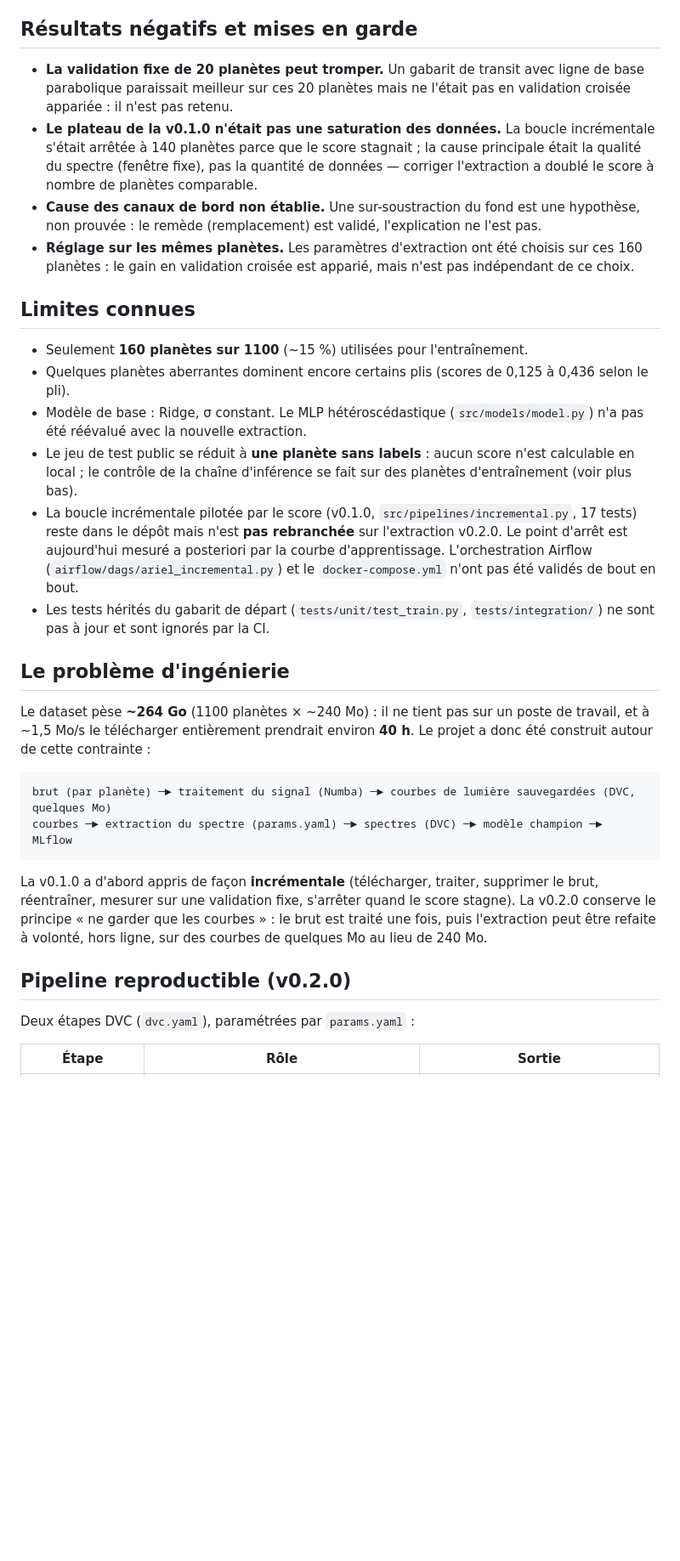
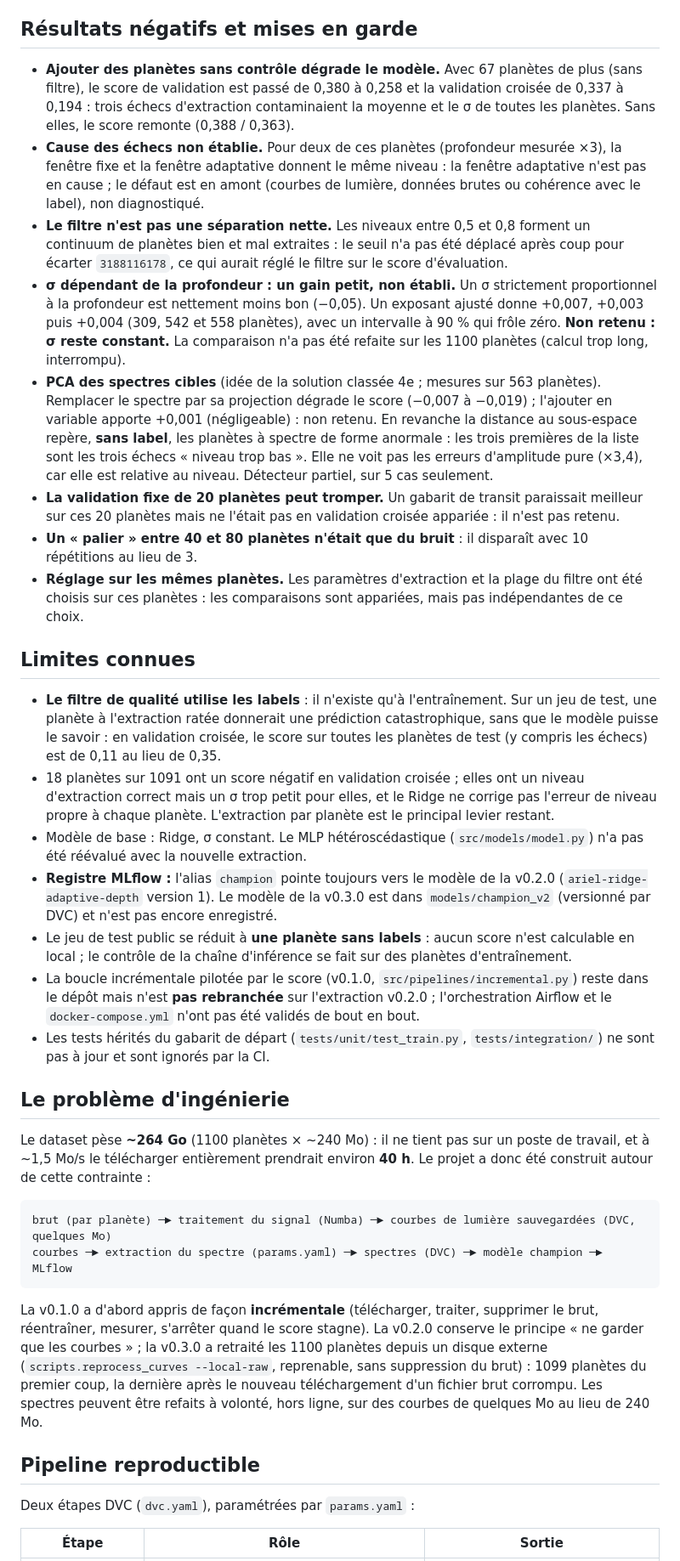
Before and after one commit to ThGoncal/ariel-data-challenge-2025, a Markdown page: README.md, the part around one of its changes. Shown at 85% size. Drawn GitHub-style; blank space fills up the shorter version.

````diff
--- a/README.md
+++ b/README.md
@@ -50,28 +75,47 @@ les tableaux et figures sont dans `reports/extraction/`.
 
 ## Résultats négatifs et mises en garde
 
-- **La validation fixe de 20 planètes peut tromper.** Un gabarit de transit avec ligne de base parabolique
-  paraissait meilleur sur ces 20 planètes mais ne l'était pas en validation croisée appariée : il n'est pas retenu.
-- **Le plateau de la v0.1.0 n'était pas une saturation des données.** La boucle incrémentale s'était arrêtée à
-  140 planètes parce que le score stagnait ; la cause principale était la qualité du spectre (fenêtre fixe), pas la
-  quantité de données — corriger l'extraction a doublé le score à nombre de planètes comparable.
-- **Cause des canaux de bord non établie.** Une sur-soustraction du fond est une hypothèse, non prouvée : le
-  remède (remplacement) est validé, l'explication ne l'est pas.
-- **Réglage sur les mêmes planètes.** Les paramètres d'extraction ont été choisis sur ces 160 planètes : le gain en
-  validation croisée est apparié, mais n'est pas indépendant de ce choix.
+- **Ajouter des planètes sans contrôle dégrade le modèle.** Avec 67 planètes de plus (sans filtre), le score de
+  validation est passé de 0,380 à 0,258 et la validation croisée de 0,337 à 0,194 : trois échecs d'extraction
+  contaminaient la moyenne et le σ de toutes les planètes. Sans elles, le score remonte (0,388 / 0,363).
+- **Cause des échecs non établie.** Pour deux de ces planètes (profondeur mesurée ×3), la fenêtre fixe et la fenêtre
+  adaptative donnent le même niveau : la fenêtre adaptative n'est pas en cause ; le défaut est en amont (courbes de
+  lumière, données brutes ou cohérence avec le label), non diagnostiqué.
+- **Le filtre n'est pas une séparation nette.** Les niveaux entre 0,5 et 0,8 forment un continuum de planètes bien et
+  mal extraites : le seuil n'a pas été déplacé après coup pour écarter `3188116178`, ce qui aurait réglé le filtre
+  sur le score d'évaluation.
+- **σ dépendant de la profondeur : un gain petit, non établi.** Un σ strictement proportionnel à la profondeur est
+  nettement moins bon (−0,05). Un exposant ajusté donne +0,007, +0,003 puis +0,004 (309, 542 et 558 planètes), avec
+  un intervalle à 90 % qui frôle zéro. **Non retenu : σ reste constant.** La comparaison n'a pas été refaite sur les
+  1100 planètes (calcul trop long, interrompu).
+- **PCA des spectres cibles** (idée de la solution classée 4e ; mesures sur 563 planètes). Remplacer le spectre par sa
+  projection dégrade le score (−0,007 à −0,019) ; l'ajouter en variable apporte +0,001 (négligeable) : non retenu. En
+  revanche la distance au sous-espace repère, **sans label**, les planètes à spectre de forme anormale : les trois
+  premières de la liste sont les trois échecs « niveau trop bas ». Elle ne voit pas les erreurs d'amplitude pure
+  (×3,4), car elle est relative au niveau. Détecteur partiel, sur 5 cas seulement.
+- **La validation fixe de 20 planètes peut tromper.** Un gabarit de transit paraissait meilleur sur ces 20 planètes
+  mais ne l'était pas en validation croisée appariée : il n'est pas retenu.
+- **Un « palier » entre 40 et 80 planètes n'était que du bruit** : il disparaît avec 10 répétitions au lieu de 3.
+- **Réglage sur les mêmes planètes.** Les paramètres d'extraction et la plage du filtre ont été choisis sur ces
+  planètes : les comparaisons sont appariées, mais pas indépendantes de ce choix.
 
 ## Limites connues
 
-- Seulement **160 planètes sur 1100** (~15 %) utilisées pour l'entraînement.
-- Quelques planètes aberrantes dominent encore certains plis (scores de 0,125 à 0,436 selon le pli).
-- Modèle de base : Ridge, σ constant. Le MLP hétéroscédastique (`src/models/model.py`) n'a pas été
-  réévalué avec la nouvelle extraction.
+- **Le filtre de qualité utilise les labels** : il n'existe qu'à l'entraînement. Sur un jeu de test, une planète à
+  l'extraction ratée donnerait une prédiction catastrophique, sans que le modèle puisse le savoir : en validation
+  croisée, le score sur toutes les planètes de test (y compris les échecs) est de 0,11 au lieu de 0,35.
+- 18 planètes sur 1091 ont un score négatif en validation croisée ; elles ont un niveau d'extraction correct mais un
+  σ trop petit pour elles, et le Ridge ne corrige pas l'erreur de niveau propre à chaque planète. L'extraction par
+  planète est le principal levier restant.
+- Modèle de base : Ridge, σ constant. Le MLP hétéroscédastique (`src/models/model.py`) n'a pas été réévalué avec la
+  nouvelle extraction.
+- **Registre MLflow :** l'alias `champion` pointe toujours vers le modèle de la v0.2.0 (`ariel-ridge-adaptive-depth`
+  version 1). Le modèle de la v0.3.0 est dans `models/champion_v2` (versionné par DVC) et n'est pas encore enregistré.
 - Le jeu de test public se réduit à **une planète sans labels** : aucun score n'est calculable en local ; le
-  contrôle de la chaîne d'inférence se fait sur des planètes d'entraînement (voir plus bas).
-- La boucle incrémentale pilotée par le score (v0.1.0, `src/pipelines/incremental.py`, 17 tests) reste dans le
-  dépôt mais n'est **pas rebranchée** sur l'extraction v0.2.0. Le point d'arrêt est aujourd'hui mesuré a posteriori
-  par la courbe d'apprentissage. L'orchestration Airflow (`airflow/dags/ariel_incremental.py`) et le
-  `docker-compose.yml` n'ont pas été validés de bout en bout.
+  contrôle de la chaîne d'inférence se fait sur des planètes d'entraînement.
+- La boucle incrémentale pilotée par le score (v0.1.0, `src/pipelines/incremental.py`) reste dans le dépôt mais n'est
+  **pas rebranchée** sur l'extraction v0.2.0 ; l'orchestration Airflow et le `docker-compose.yml` n'ont pas été
+  validés de bout en bout.
 - Les tests hérités du gabarit de départ (`tests/unit/test_train.py`, `tests/integration/`) ne sont pas à jour et
   sont ignorés par la CI.
 
@@ -85,12 +129,13 @@ brut (par planète) ─► traitement du signal (Numba) ─► courbes de lumiè
 courbes ─► extraction du spectre (params.yaml) ─► spectres (DVC) ─► modèle champion ─► MLflow
 ```
 
-La v0.1.0 a d'abord appris de façon **incrémentale** (télécharger, traiter, supprimer le brut, réentraîner,
-mesurer sur une validation fixe, s'arrêter quand le score stagne). La v0.2.0 conserve le principe « ne garder que
-les courbes » : le brut est traité une fois, puis l'extraction peut être refaite à volonté, hors ligne, sur des
-courbes de quelques Mo au lieu de 240 Mo.
+La v0.1.0 a d'abord appris de façon **incrémentale** (télécharger, traiter, supprimer le brut, réentraîner, mesurer,
+s'arrêter quand le score stagne). La v0.2.0 conserve le principe « ne garder que les courbes » ; la v0.3.0 a retraité
+les 1100 planètes depuis un disque externe (`scripts.reprocess_curves --local-raw`, reprenable, sans suppression du
+brut) : 1099 planètes du premier coup, la dernière après le nouveau téléchargement d'un fichier brut corrompu. Les
+spectres peuvent être refaits à volonté, hors ligne, sur des courbes de quelques Mo au lieu de 240 Mo.
 
-## Pipeline reproductible (v0.2.0)
+## Pipeline reproductible
 
 Deux étapes DVC (`dvc.yaml`), paramétrées par `params.yaml` :
 
````
Also changed, not shown: other parts of README.md (+85 -53 lines), docs/learning_curve.png (added), 1 other file.
